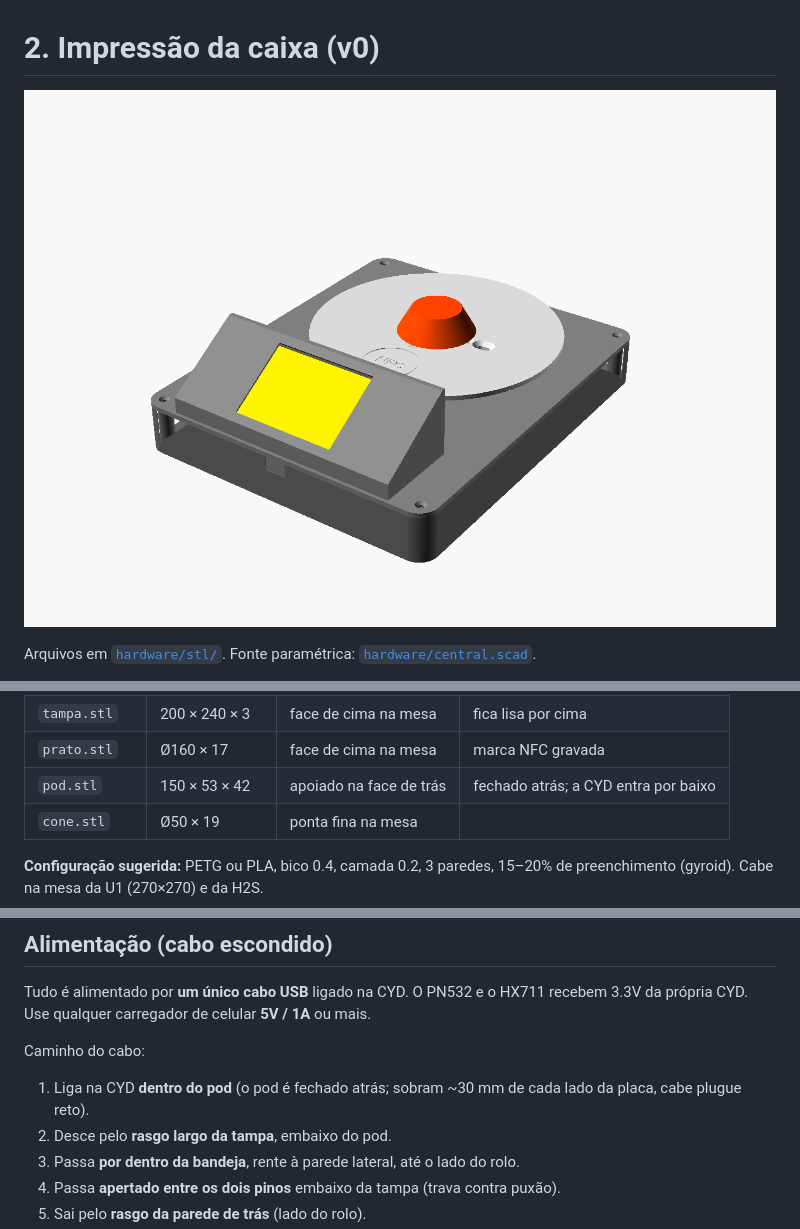
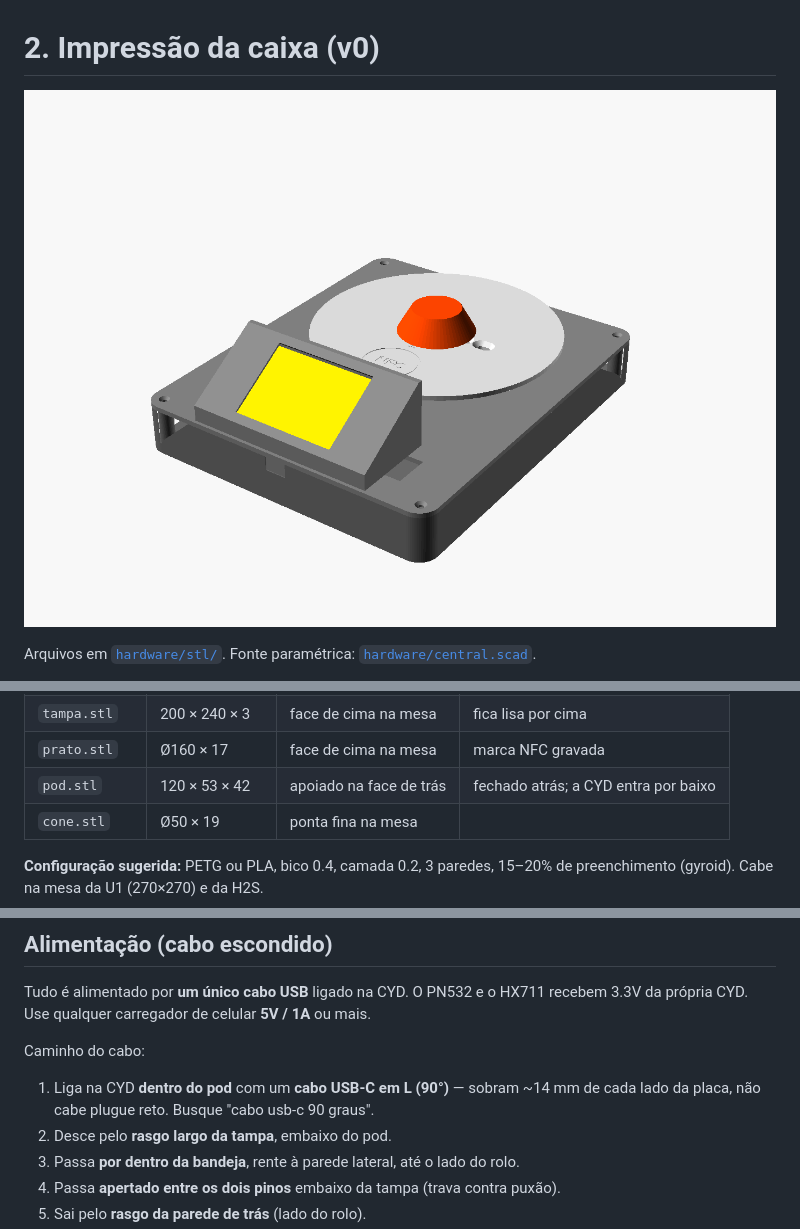
Before and after one commit to nkyng/filaments, a Markdown page: docs/02-impressao-da-caixa.md, 3 parts joined by grey strips. Rendered like a GitHub page; pictures changed too: docs/img/montagem-v0.png.

Commit message:
Volta o pod para 120 mm (cabo USB-C em L)
Co-Authored-By: Claude Opus 5.5 <noreply@anthropic.com>
Claude-Session: https://claude.ai/code/session_01JYkLJ5gWrNNspVkjQeeVbi

```diff
--- a/docs/02-impressao-da-caixa.md
+++ b/docs/02-impressao-da-caixa.md
@@ -30,7 +30,7 @@ Todos os STL já estão **na posição de impressão** — é só abrir no fatia
 | `bandeja.stl` | 200 × 240 × 29 | fundo na mesa | maior peça (~3–4 h) |
 | `tampa.stl` | 200 × 240 × 3 | face de cima na mesa | fica lisa por cima |
 | `prato.stl` | Ø160 × 17 | face de cima na mesa | marca NFC gravada |
-| `pod.stl` | 150 × 53 × 42 | apoiado na face de trás | fechado atrás; a CYD entra por baixo |
+| `pod.stl` | 120 × 53 × 42 | apoiado na face de trás | fechado atrás; a CYD entra por baixo |
 | `cone.stl` | Ø50 × 19 | ponta fina na mesa | |
 
 **Configuração sugerida:** PETG ou PLA, bico 0.4, camada 0.2, 3 paredes, 15–20% de preenchimento
@@ -74,8 +74,8 @@ própria CYD. Use qualquer carregador de celular **5V / 1A** ou mais.
 
 Caminho do cabo:
 
-1. Liga na CYD **dentro do pod** (o pod é fechado atrás; sobram ~30 mm de cada lado da placa,
-   cabe plugue reto).
+1. Liga na CYD **dentro do pod** com um **cabo USB-C em L (90°)** — sobram ~14 mm de cada lado
+   da placa, não cabe plugue reto. Busque "cabo usb-c 90 graus".
 2. Desce pelo **rasgo largo da tampa**, embaixo do pod.
 3. Passa **por dentro da bandeja**, rente à parede lateral, até o lado do rolo.
 4. Passa **apertado entre os dois pinos** embaixo da tampa (trava contra puxão).
```
Also changed, not shown: 4 other files.
